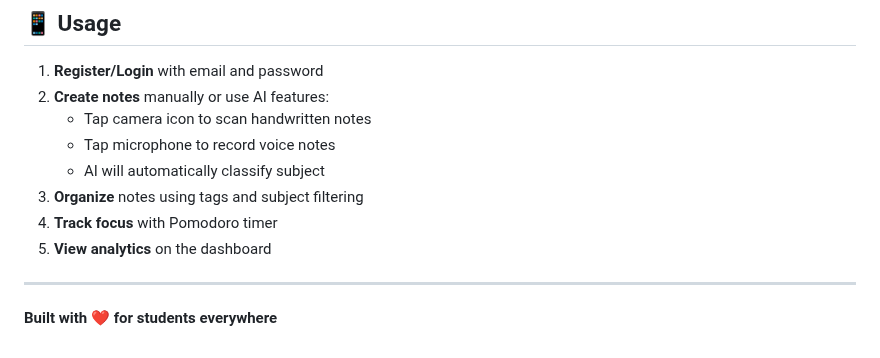
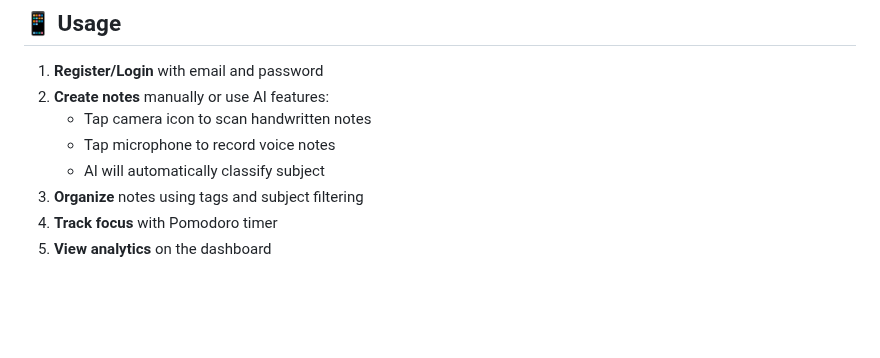
Before and after one commit to V-Shah07/Study-Companion, a Markdown page: README.md, the part around the change. GitHub-like rendering; blank space fills up the shorter version.

```diff
--- a/README.md
+++ b/README.md
@@ -117,7 +117,3 @@ Study Companion is a mobile application designed to enhance your study experienc
 3. **Organize** notes using tags and subject filtering
 4. **Track focus** with Pomodoro timer
 5. **View analytics** on the dashboard
-
----
-
-**Built with ❤️ for students everywhere**
```
